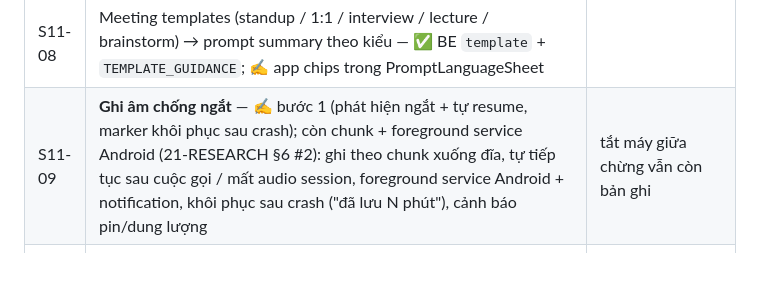
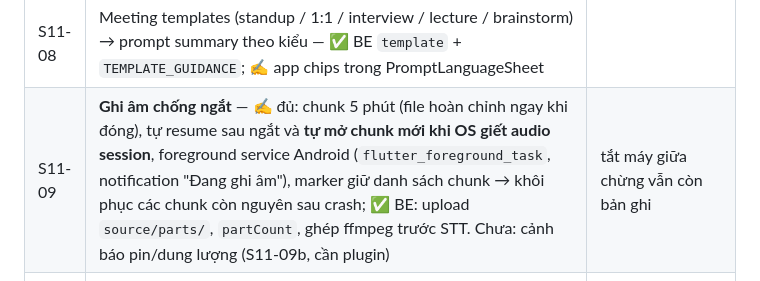
Before and after one commit to doxuto/oneai, a Markdown page: docs/09-ROADMAP.md, the part around the change. Drawn GitHub-style.

```diff
--- a/docs/09-ROADMAP.md
+++ b/docs/09-ROADMAP.md
@@ -277,7 +277,7 @@ Từ `17-FEATURE-RESEARCH.md` §2.3 — lấp khoảng trống "sau vài ngày"
 | S11-06 | **Nhận file từ app khác** (Share Extension iOS + ACTION_SEND Android) — ✅ Dart: `receive_sharing_intent`, file chờ qua đăng nhập, mở UploadFileScreen với file sẵn; **[Toan]** target ShareExtension + App Group sau `flutter create` (PLATFORM-SETUP) | |
 | S11-07 | Ghi âm offline, tự upload khi có mạng — ✍️ `UploadQueue`: giữ flow sống sau khi rời màn, retry khi có mạng (connectivity_plus), lưu SharedPreferences để sống qua restart, banner ở Home | |
 | S11-08 | Meeting templates (standup / 1:1 / interview / lecture / brainstorm) → prompt summary theo kiểu — ✅ BE `template` + `TEMPLATE_GUIDANCE`; ✍️ app chips trong PromptLanguageSheet | |
-| S11-09 | **Ghi âm chống ngắt** — ✍️ bước 1 (phát hiện ngắt + tự resume, marker khôi phục sau crash); còn chunk + foreground service Android (21-RESEARCH §6 #2): ghi theo chunk xuống đĩa, tự tiếp tục sau cuộc gọi / mất audio session, foreground service Android + notification, khôi phục sau crash ("đã lưu N phút"), cảnh báo pin/dung lượng | tắt máy giữa chừng vẫn còn bản ghi |
+| S11-09 | **Ghi âm chống ngắt** — ✍️ đủ: chunk 5 phút (file hoàn chỉnh ngay khi đóng), tự resume sau ngắt và **tự mở chunk mới khi OS giết audio session**, foreground service Android (`flutter_foreground_task`, notification "Đang ghi âm"), marker giữ danh sách chunk → khôi phục các chunk còn nguyên sau crash; ✅ BE: upload `source/parts/`, `partCount`, ghép ffmpeg trước STT. Chưa: cảnh báo pin/dung lượng (S11-09b, cần plugin) | tắt máy giữa chừng vẫn còn bản ghi |
 | S11-10 | **Glossary "sửa một lần, nhớ mãi"** — ✅ BE `listGlossary/upsertGlossaryTerm/deleteGlossaryTerm`, `keyterms` = keywords + glossary vào STT (Gemini prompt) + summarize; ✍️ app Settings › Glossary (thêm/xoá, live), đổi tên speaker → snack "Ghi nhớ X?" | phát hiện thêm: `keywords` v1 chưa từng được dùng ở STT/summarize — nay đã nối |
 | S11-11 | **Song ngữ trong note** — ✍️ `TranslateToggle` trên 2 tab, dùng `translate` đã có | không thêm BE |
 | S11-12 | **Consent UX** — ✍️ nút thông báo ghi âm chia sẻ 1 chạm; còn onboarding | |
```
Also changed, not shown: docs/05-API-CONTRACT-V2.md (+1 -1 lines), docs/14-EXECUTION-PLAN.md (+2 -0 lines).
